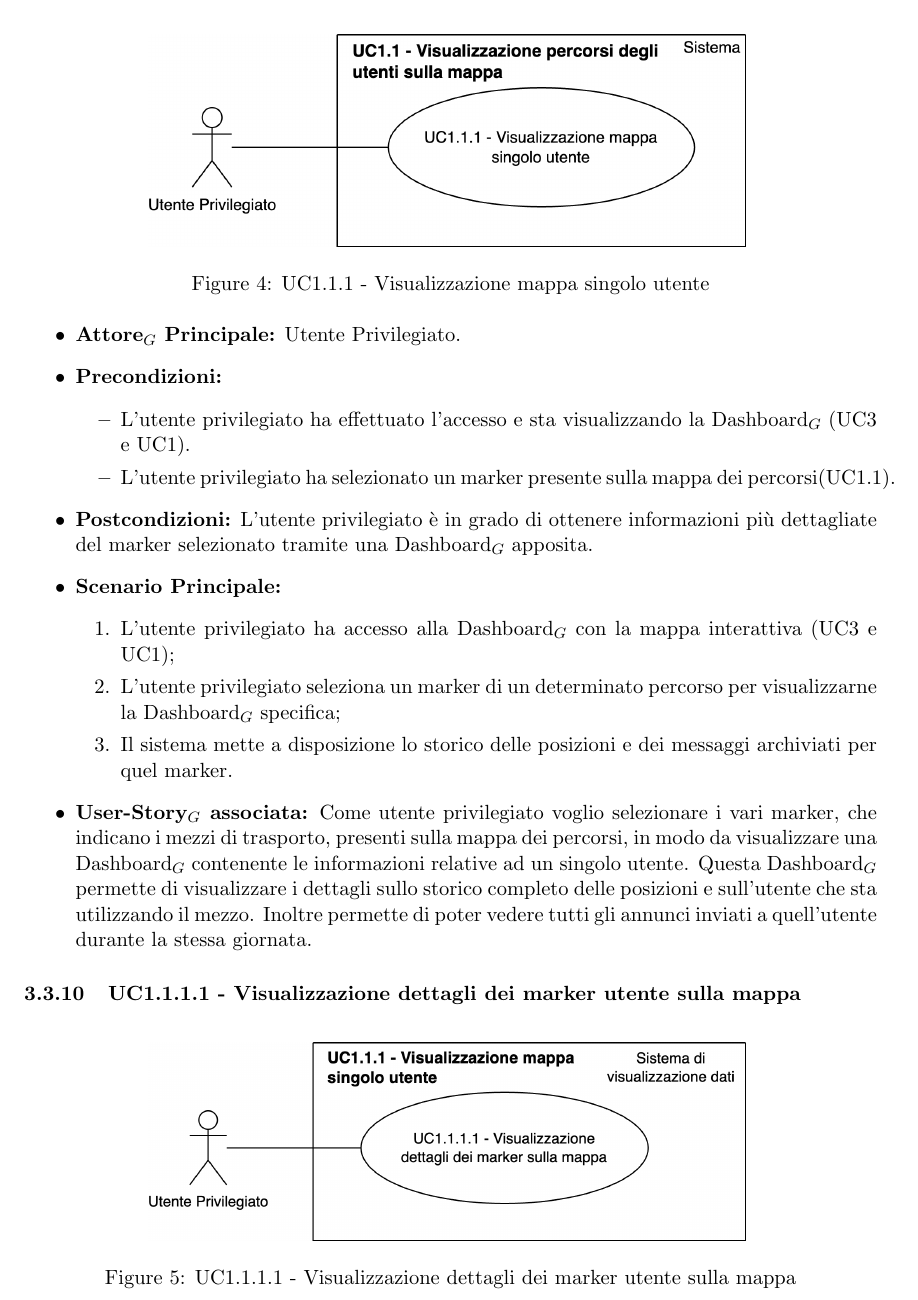
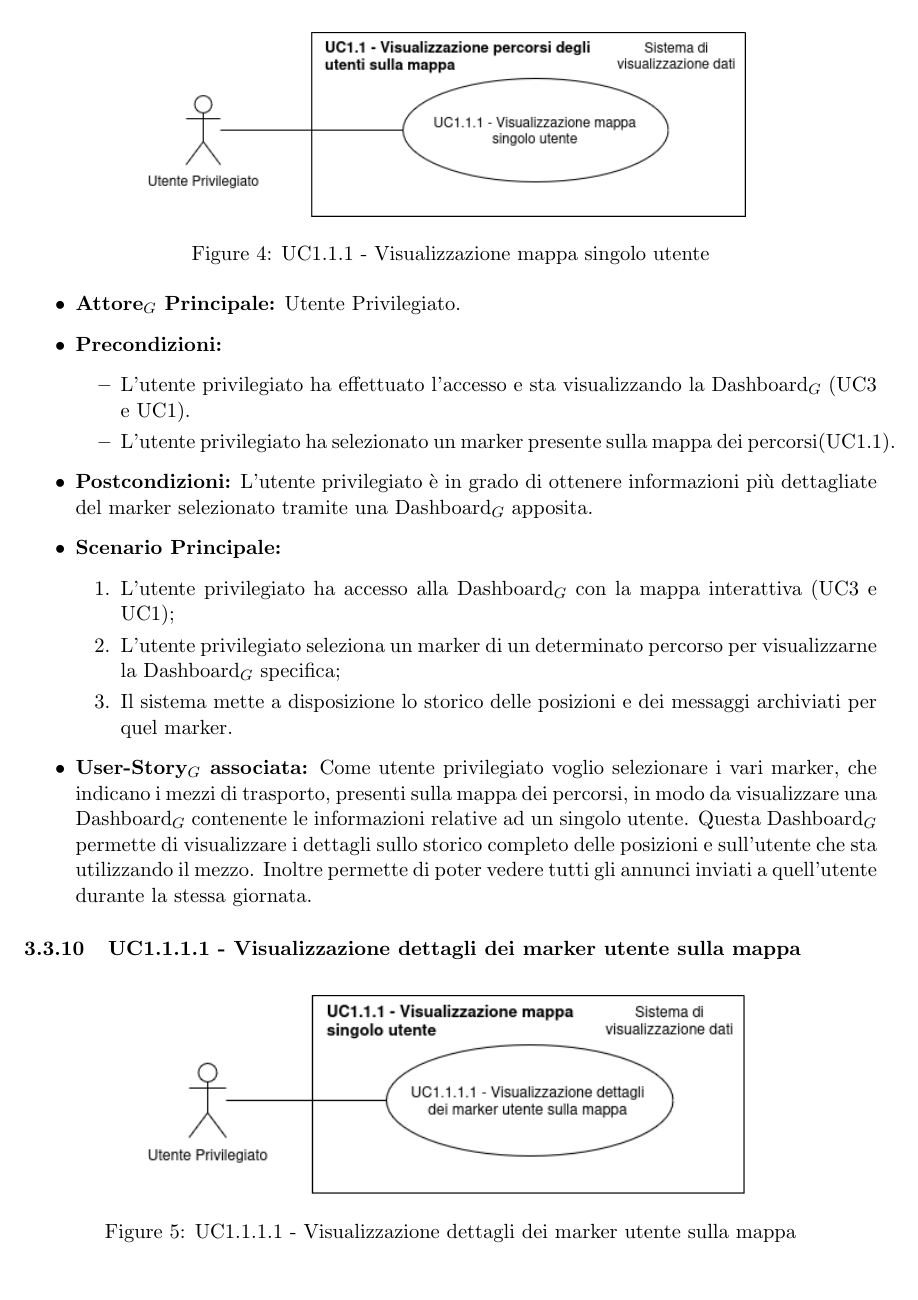
Before and after one commit to SevenBitsSwe/7BitsDocs, a LaTeX document (RTB/Analisi_dei_Requisiti.tex): part of page 15 of 33 before the commit and part of page 15 of 32 after it, cut so that both start at the same text. Compiled offline with pdfLaTeX.

Commit message:
Cambiamento delle immagini per UC1, 1.1.1 e 1.1.1.1

```diff
--- a/RTB/Analisi_dei_Requisiti.tex
+++ b/RTB/Analisi_dei_Requisiti.tex
@@ -427,7 +427,7 @@ Di seguito sono elencati gli attori con i quali si intefaccia il sistema:
 \subsubsection{\textbf{UC1.1.1 - Visualizzazione mappa singolo utente}}
 \begin{figure}[H]
     \centering
-    \includegraphics[width=0.7\linewidth]{UC1.1.1imagee.png}
+    \includegraphics[width=0.7\linewidth]{UC1.1.1image.png}
     \caption{UC1.1.1 - Visualizzazione mappa singolo utente}
     \label{fig:UC1.1.1}
 \end{figure}
```
Also changed, not shown: RTB/Analisi_dei_Requisiti.pdf, images/UC1.1.1.1image.png, images/UC1.1.1image.png, images/UC1.1.1imagee.png (deleted), images/UC1image.png.
